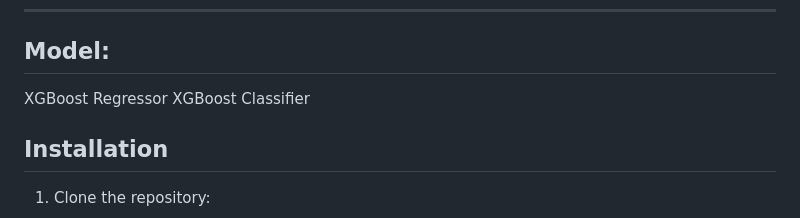
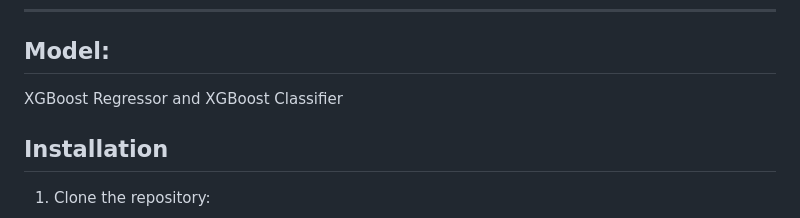
Before and after one commit to karan3486/uberAndLyft_cab_price_prediction_ML_project, a Markdown page: README.md, the part around the change printed below. GitHub-like rendering.

```diff
--- a/README.md
+++ b/README.md
@@ -29,7 +33,7 @@ This project is a **Flask-based web application** that predicts ride prices for
 ---
 
 ## Model:
-XGBoost Regressor
+XGBoost Regressor and
 XGBoost Classifier
 
 ## Installation
```
Also changed, not shown: other parts of README.md (+4 -0 lines).
